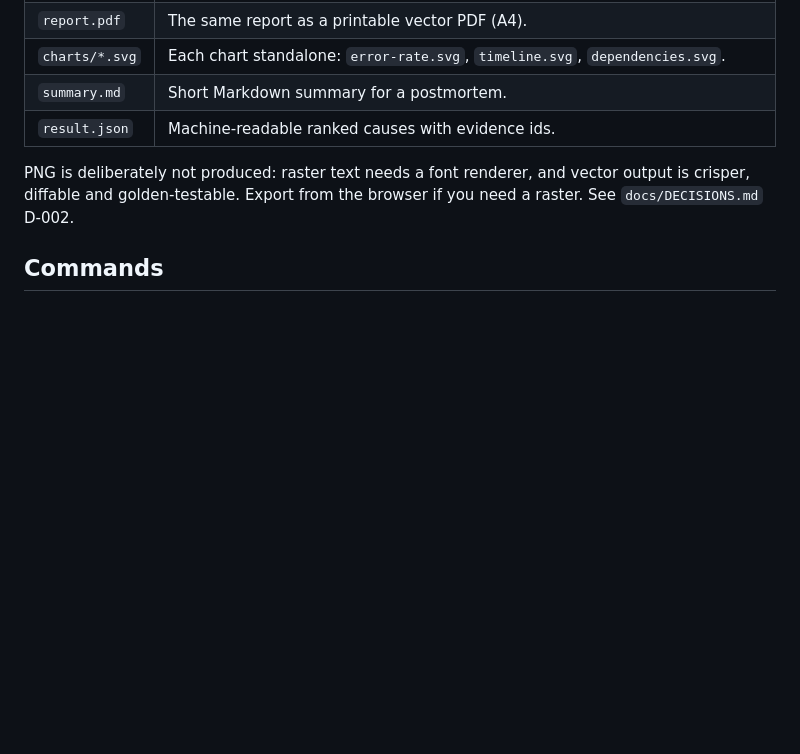
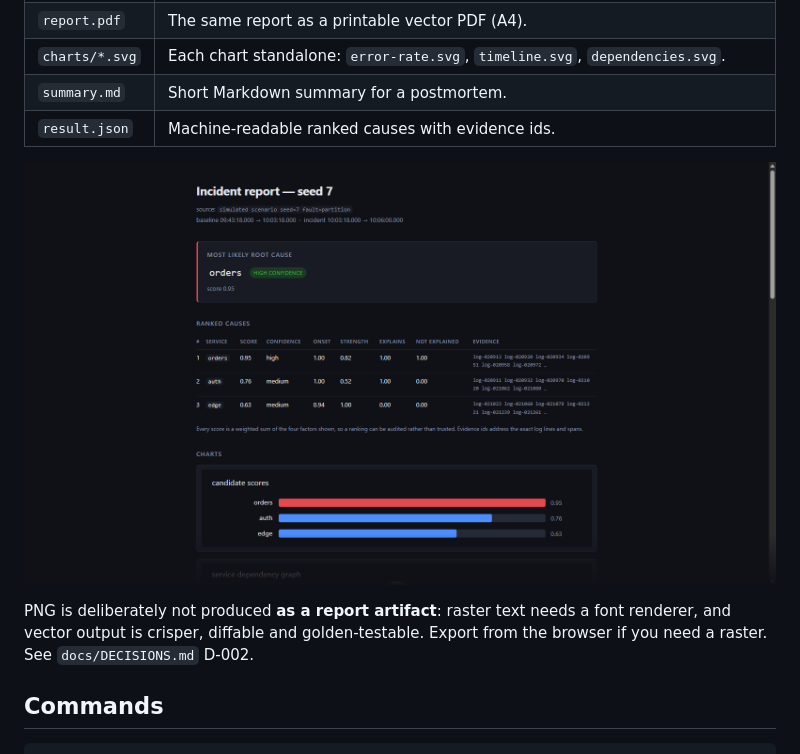
Before and after one commit to RocketifyLabs/traceline, a Markdown page: README.md, the part around one of its changes. Drawn GitHub-style; pictures changed too: assets/report-preview.png (added); blank space fills up the shorter version.

Commit message:
docs: demo em GIF (output real) e preview do relatório no README
Os frames são renderizados a partir de stdout capturado de verdade em
out/_video/*.txt — nenhuma linha foi digitada à mão. Conferido: o output
do demo no frame (seed 7, true_cause=orders, ranked #1 0,95 HIT) é byte a
byte o que `traceline demo --seed 7` produz.

GIF: 1000x620, 139s, 1,7 MB, paleta gerada por palettegen com dither bayer.

Corrigi o chrome: os frames misturavam semáforo do macOS com prompt
"PowerShell", o que faz um conteúdo legítimo parecer mockup. Agora é
Windows de verdade — título à esquerda, controles à direita.

O ± da seção Output deixou de dizer "PNG não é produzido" sem qualificar:
PNG não é formato de RELATÓRIO (D-002). O logo, o preview e o GIF são
assets, e sempre foram.

Agent: ui-ux-designer

```diff
--- a/README.md
+++ b/README.md
@@ -146,7 +150,11 @@ One run produces, in the output directory:
 | `summary.md` | Short Markdown summary for a postmortem. |
 | `result.json` | Machine-readable ranked causes with evidence ids. |
 
-PNG is deliberately not produced: raster text needs a font renderer, and vector output is
+<p align="center">
+  <img src="assets/report-preview.png" alt="The generated report.html: verdict card, ranked causes with score breakdown, and the candidate-score chart" width="760">
+</p>
+
+PNG is deliberately not produced **as a report artifact**: raster text needs a font renderer, and vector output is
 crisper, diffable and golden-testable. Export from the browser if you need a raster.
 See `docs/DECISIONS.md` D-002.
 
```
Also changed, not shown: other parts of README.md (+4 -0 lines), 1 other file.
